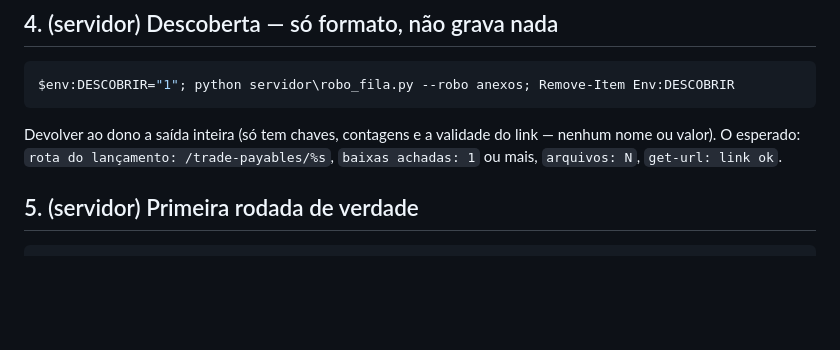
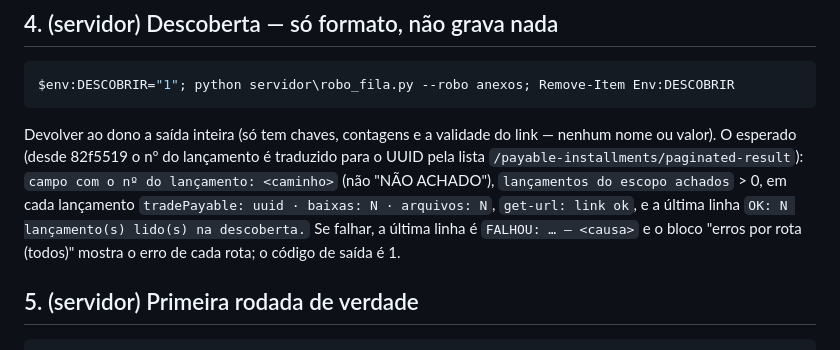
Before and after one commit to DEVMoraisEng/PORTAL-MORAIS, a Markdown page: SERVIDOR-ROBOS.md, the part around the change. GitHub-like rendering; blank space fills up the shorter version.

Commit message:
SERVIDOR-ROBOS: saída esperada da descoberta dos anexos depois da tradução nº → UUID
Co-Authored-By: Claude Opus 5.5 <noreply@anthropic.com>
Claude-Session: https://claude.ai/code/session_01Fht6HbMC1hNUSS9kAMu8FE

````diff
--- a/SERVIDOR-ROBOS.md
+++ b/SERVIDOR-ROBOS.md
@@ -275,8 +275,11 @@ e, dentro de `"vars"`: `"SUPABASE_URL": "https://mgxjmqanrpomvqkzulbe.supabase.c
 $env:DESCOBRIR="1"; python servidor\robo_fila.py --robo anexos; Remove-Item Env:DESCOBRIR
 ```
 Devolver ao dono a saída inteira (só tem chaves, contagens e a validade do link — nenhum nome ou valor).
-O esperado: `rota do lançamento: /trade-payables/%s`, `baixas achadas: 1` ou mais, `arquivos: N`,
-`get-url: link ok`.
+O esperado (desde 82f5519 o nº do lançamento é traduzido para o UUID pela lista
+`/payable-installments/paginated-result`): `campo com o nº do lançamento: <caminho>` (não "NÃO ACHADO"),
+`lançamentos do escopo achados` > 0, em cada lançamento `tradePayable: uuid · baixas: N · arquivos: N`,
+`get-url: link ok`, e a última linha `OK: N lançamento(s) lido(s) na descoberta.` Se falhar, a última linha é
+`FALHOU: … — <causa>` e o bloco "erros por rota (todos)" mostra o erro de cada rota; o código de saída é 1.
 
 ## 5. (servidor) Primeira rodada de verdade
 ```powershell
````
